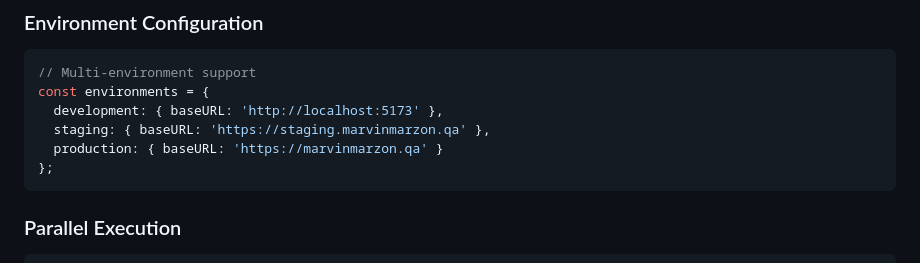
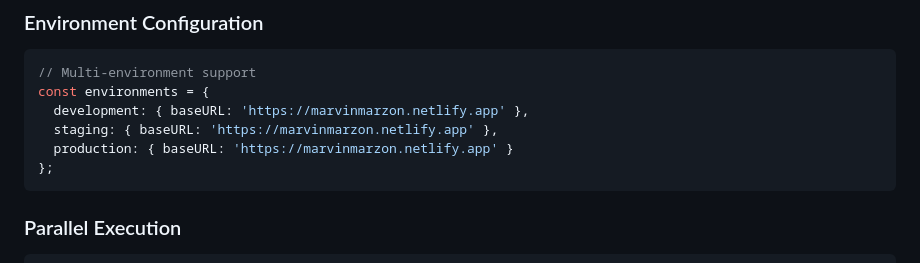
Before and after one commit to mardev23-eng/playwright-tests, a Markdown page: README.md, the part around the change printed below. Rendered like a GitHub page.

Commit message:
Fix: Update portfolio URL in README.md and environment configurations

````diff
--- a/README.md
+++ b/README.md
@@ -254,9 +254,9 @@ npm run report:allure
 ```typescript
 // Multi-environment support
 const environments = {
-  development: { baseURL: 'http://localhost:5173' },
-  staging: { baseURL: 'https://staging.marvinmarzon.qa' },
-  production: { baseURL: 'https://marvinmarzon.qa' }
+  development: { baseURL: 'https://marvinmarzon.netlify.app' },
+  staging: { baseURL: 'https://marvinmarzon.netlify.app' },
+  production: { baseURL: 'https://marvinmarzon.netlify.app' }
 };
 ```
 
````
Also changed, not shown: other parts of README.md (+3 -3 lines).
